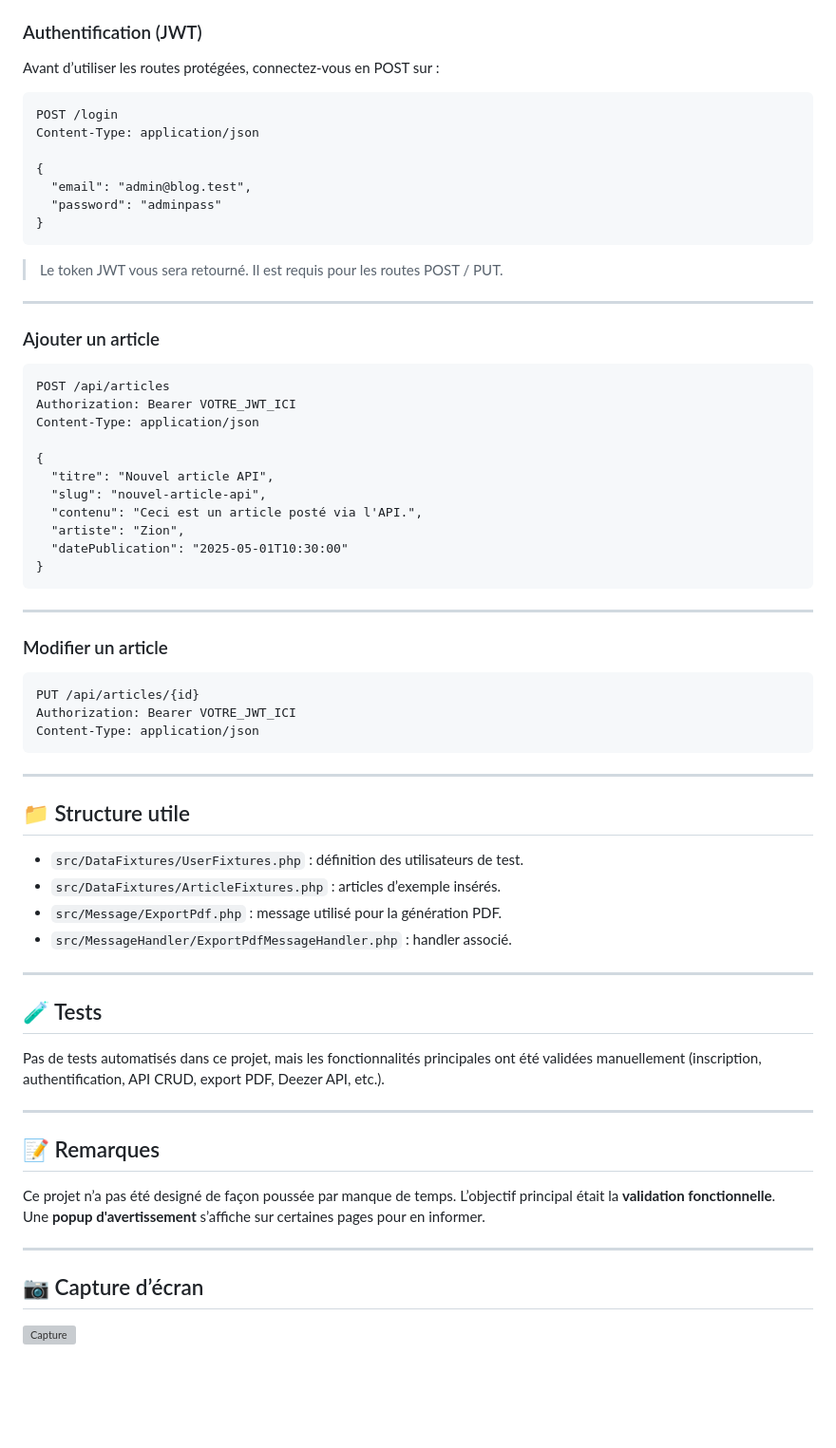
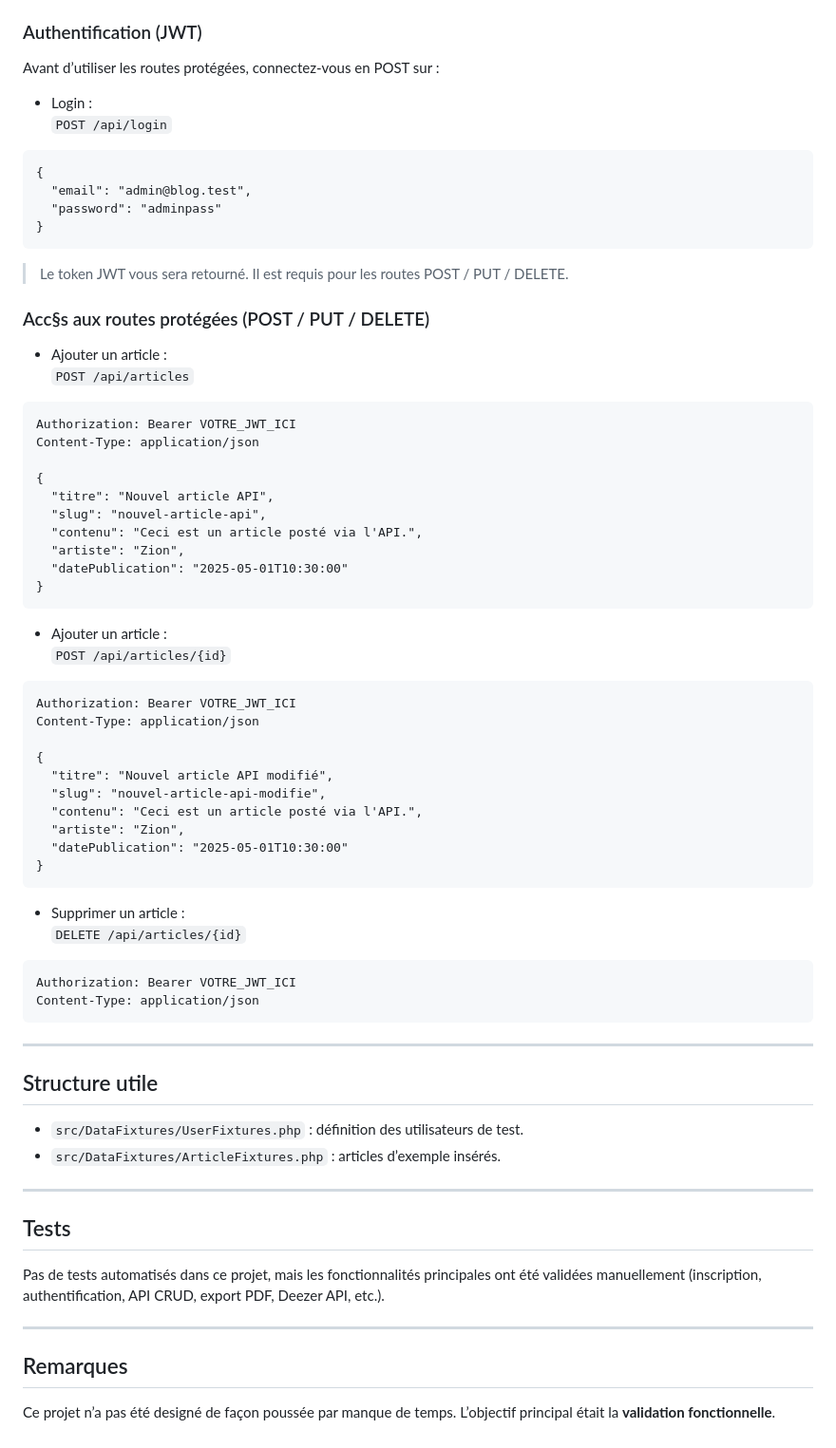
Before and after one commit to jeremy-prt/music_blog_symfony, a Markdown page: README.md, the part around one of its changes. Shown at 95% size. Rendered like a GitHub page; blank space fills up the shorter version; grey boxes are pictures that could not be loaded.

````diff
--- a/README.md
+++ b/README.md
@@ -78,24 +90,24 @@ php bin/console messenger:consume async -vv
 
 Avant d’utiliser les routes protégées, connectez-vous en POST sur :
 
+- Login :
+  `POST /api/login`
+
 ```http
-POST /login
-Content-Type: application/json
-
 {
   "email": "admin@blog.test",
   "password": "adminpass"
 }
 ```
 
-> Le token JWT vous sera retourné. Il est requis pour les routes POST / PUT.
+> Le token JWT vous sera retourné. Il est requis pour les routes POST / PUT / DELETE.
 
----
+### Acc§s aux routes protégées (POST / PUT / DELETE)
 
-### Ajouter un article
+- Ajouter un article :
+  `POST /api/articles`
 
 ```http
-POST /api/articles
 Authorization: Bearer VOTRE_JWT_ICI
 Content-Type: application/json
 
@@ -108,40 +120,45 @@ Content-Type: application/json
 }
 ```
 
----
-
-### Modifier un article
+- Ajouter un article :
+  `POST /api/articles/{id}`
 
 ```http
-PUT /api/articles/{id}
+Authorization: Bearer VOTRE_JWT_ICI
+Content-Type: application/json
+
+{
+  "titre": "Nouvel article API modifié",
+  "slug": "nouvel-article-api-modifie",
+  "contenu": "Ceci est un article posté via l'API.",
+  "artiste": "Zion",
+  "datePublication": "2025-05-01T10:30:00"
+}
+```
+
+- Supprimer un article :
+  `DELETE /api/articles/{id}`
+
+```http
 Authorization: Bearer VOTRE_JWT_ICI
 Content-Type: application/json
 ```
 
 ---
 
-## 📁 Structure utile
+## Structure utile
 
 - `src/DataFixtures/UserFixtures.php` : définition des utilisateurs de test.
 - `src/DataFixtures/ArticleFixtures.php` : articles d’exemple insérés.
-- `src/Message/ExportPdf.php` : message utilisé pour la génération PDF.
-- `src/MessageHandler/ExportPdfMessageHandler.php` : handler associé.
 
 ---
 
-## 🧪 Tests
+## Tests
 
 Pas de tests automatisés dans ce projet, mais les fonctionnalités principales ont été validées manuellement (inscription, authentification, API CRUD, export PDF, Deezer API, etc.).
 
 ---
 
-## 📝 Remarques
+## Remarques
 
 Ce projet n’a pas été designé de façon poussée par manque de temps. L’objectif principal était la **validation fonctionnelle**.
-Une **popup d'avertissement** s’affiche sur certaines pages pour en informer.
-
----
-
-## 📷 Capture d’écran
-
-![Capture](public/images/capture_article_detail.png)
````
Also changed, not shown: other parts of README.md (+27 -15 lines).
